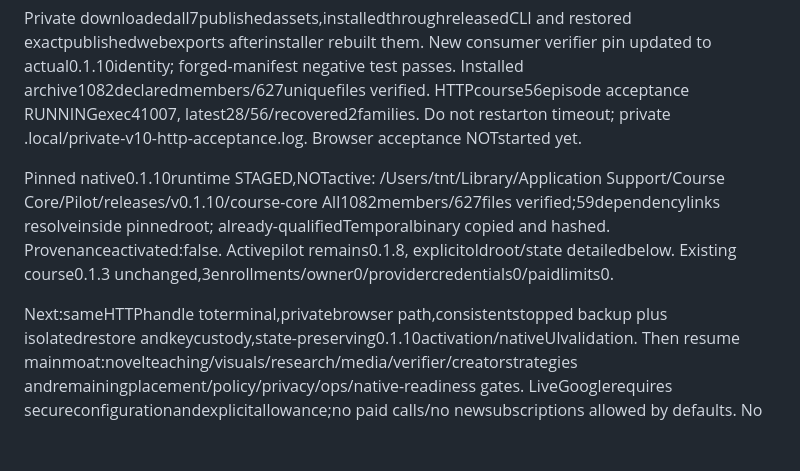
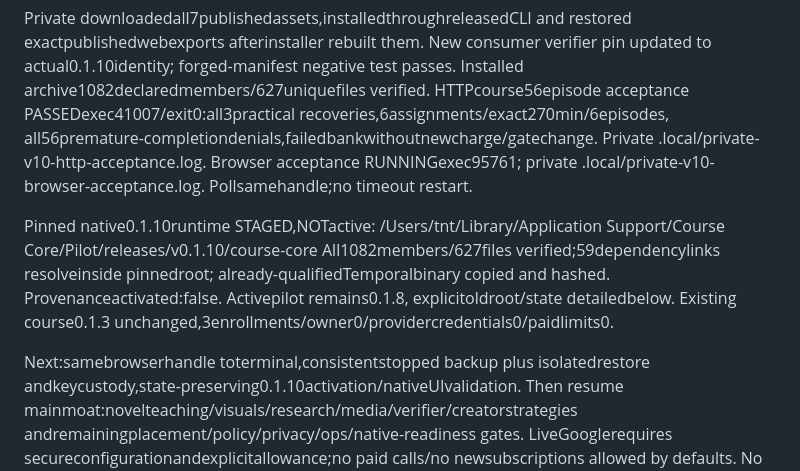
Before and after one commit to roeehrl/course-llms-and-models, a Markdown page: planning/IMPLEMENTATION_STATUS.md, the part around the change. Rendered like a GitHub page; blank space fills up the shorter version.

Commit message:
Preserve completed course HTTP acceptance and active browser handle

```diff
--- a/planning/IMPLEMENTATION_STATUS.md
+++ b/planning/IMPLEMENTATION_STATUS.md
@@ -19,8 +19,10 @@ Private downloadedall7publishedassets,installedthroughreleasedCLI and restored
 exactpublishedwebexports afterinstaller rebuilt them. New consumer verifier pin
 updated to actual0.1.10identity; forged-manifest negative test passes. Installed
 archive1082declaredmembers/627uniquefiles verified. HTTPcourse56episode acceptance
-RUNNINGexec41007, latest28/56/recovered2families. Do not restarton timeout;
-private .local/private-v10-http-acceptance.log. Browser acceptance NOTstarted yet.
+PASSEDexec41007/exit0:all3practical recoveries,6assignments/exact270min/6episodes,
+all56premature-completiondenials,failedbankwithoutnewcharge/gatechange.
+Private .local/private-v10-http-acceptance.log. Browser acceptance RUNNINGexec95761;
+private .local/private-v10-browser-acceptance.log. Pollsamehandle;no timeout restart.
 
 Pinned native0.1.10runtime STAGED,NOTactive:
 /Users/tnt/Library/Application Support/Course Core/Pilot/releases/v0.1.10/course-core
@@ -29,7 +31,7 @@ already-qualifiedTemporalbinary copied and hashed. Provenanceactivated:false.
 Activepilot remains0.1.8, explicitoldroot/state detailedbelow. Existing course0.1.3
 unchanged,3enrollments/owner0/providercredentials0/paidlimits0.
 
-Next:sameHTTPhandle toterminal,privatebrowser path,consistentstopped backup plus
+Next:samebrowserhandle toterminal,consistentstopped backup plus
 isolatedrestore andkeycustody,state-preserving0.1.10activation/nativeUIvalidation.
 Then resume mainmoat:novelteaching/visuals/research/media/verifier/creatorstrategies
 andremainingplacement/policy/privacy/ops/native-readiness gates. LiveGooglerequires
```
